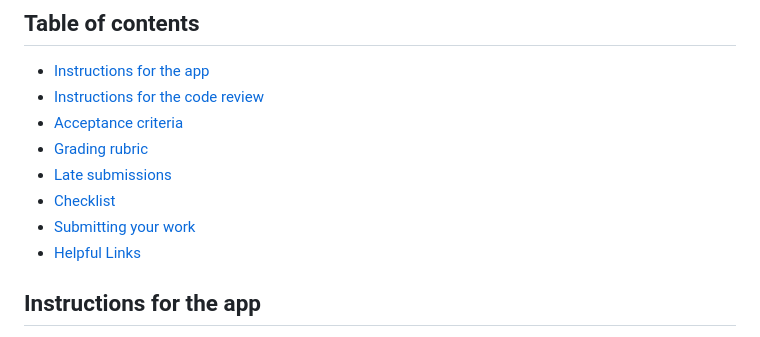
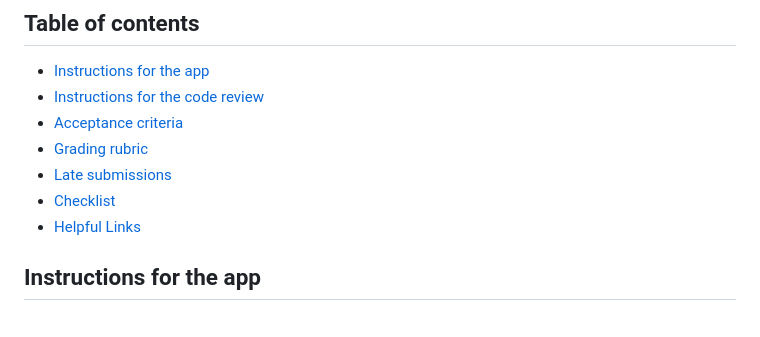
Before and after one commit to irm1005-itec1005-fall-2023/template-assignment-04, a Markdown page: README.md, the part around the change. GitHub-like rendering.

Commit message:
Fix typo in readme

```diff
--- a/README.md
+++ b/README.md
@@ -34,7 +34,6 @@ Students will also be assessed on their ability to commit their code to GitHub a
 - [Grading rubric](#grading-rubric)
 - [Late submissions](#late-submissions)
 - [Checklist](#checklist)
-- [Submitting your work](#submitting-your-work)
 - [Helpful Links](#helpful-links)
 
 
```
